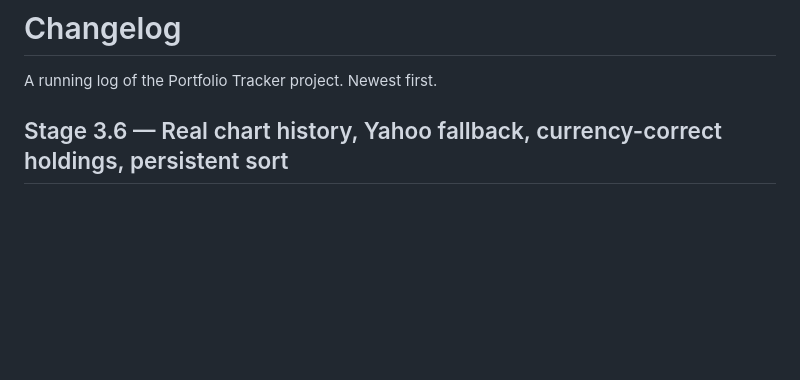
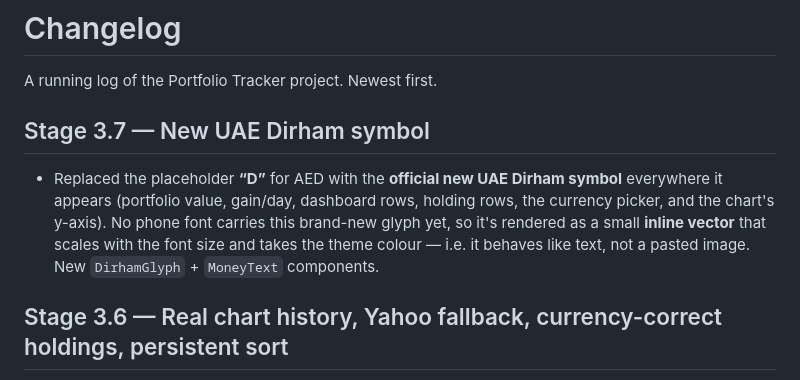
Before and after one commit to yusufhakim/Portfolio-Tracker, a Markdown page: CHANGELOG.md, the part around the change. Rendered like a GitHub page; blank space fills up the shorter version.

Commit message:
docs: changelog entry for the new UAE Dirham symbol
Co-Authored-By: Claude Opus 4.8 <noreply@anthropic.com>
Claude-Session: https://claude.ai/code/session_01KY3itiP5vTZka5ybFuYcDD

```diff
--- a/CHANGELOG.md
+++ b/CHANGELOG.md
@@ -1,6 +1,13 @@
 # Changelog
 
 A running log of the Portfolio Tracker project. Newest first.
+
+## Stage 3.7 — New UAE Dirham symbol
+- Replaced the placeholder **“D”** for AED with the **official new UAE Dirham symbol** everywhere it
+  appears (portfolio value, gain/day, dashboard rows, holding rows, the currency picker, and the chart's
+  y-axis). No phone font carries this brand-new glyph yet, so it's rendered as a small **inline vector**
+  that scales with the font size and takes the theme colour — i.e. it behaves like text, not a pasted
+  image. New `DirhamGlyph` + `MoneyText` components.
 
 ## Stage 3.6 — Real chart history, Yahoo fallback, currency-correct holdings, persistent sort
 - **Chart now shows real history for every range.** Finnhub's free candle endpoint is unavailable, so the
```
